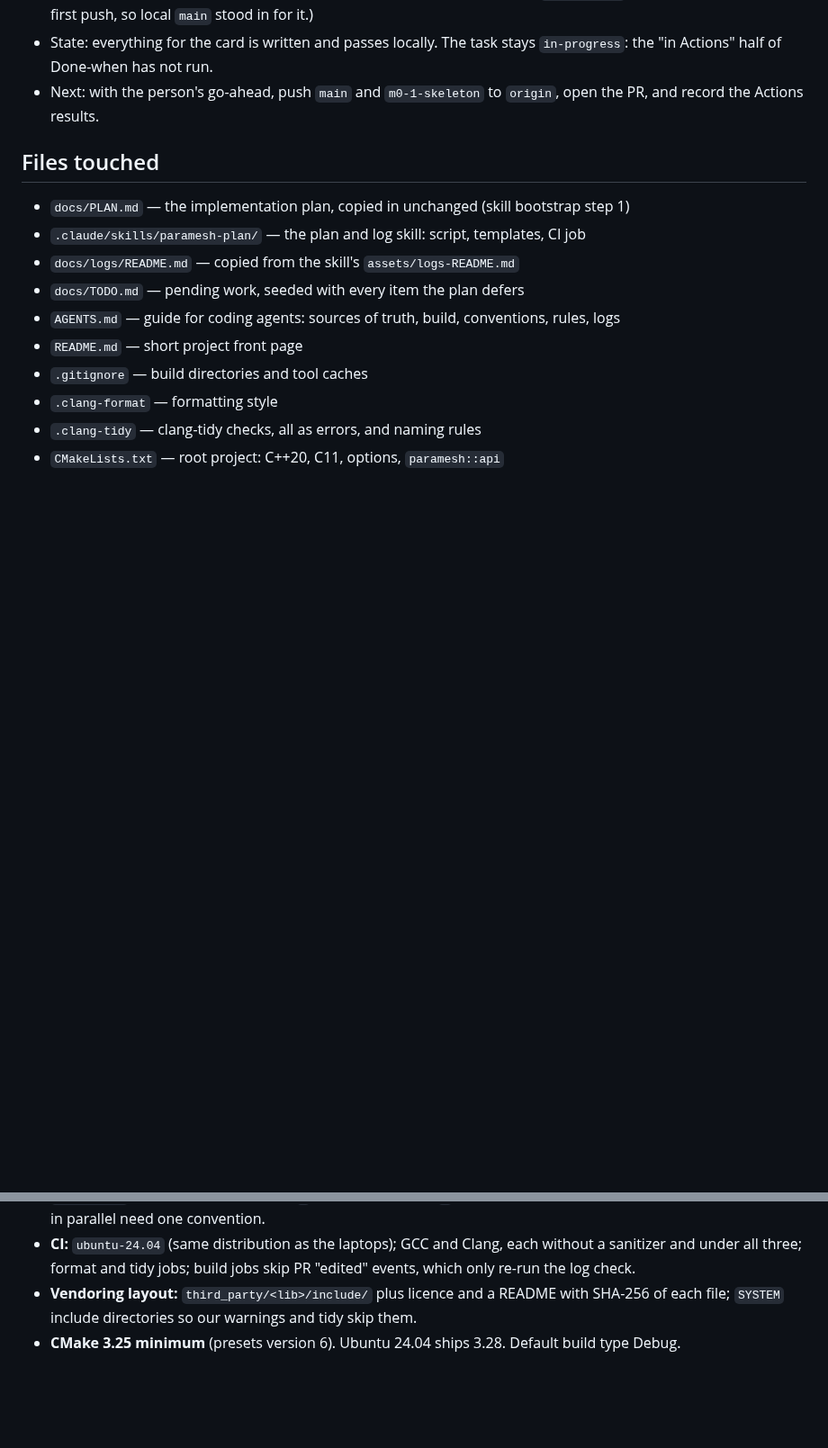
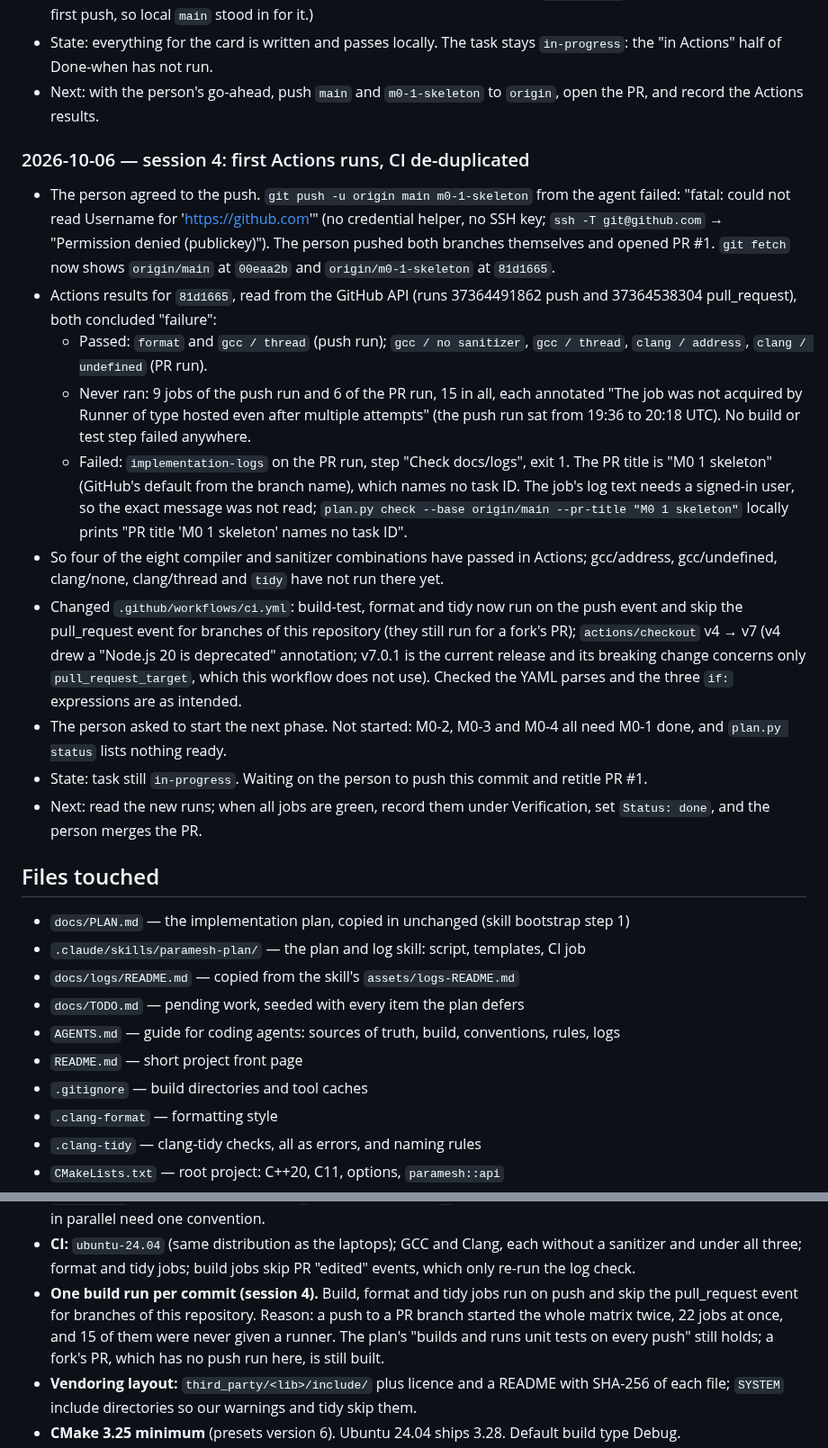
Before and after one commit to Group21-Computer-Networks/Paramesh, a Markdown page: docs/logs/M0-1.md, 2 parts joined by grey strips. Shown at 90% size. Drawn GitHub-style; blank space fills up the shorter version.

Commit message:
M0-1: log the first Actions runs
Co-Authored-By: Claude Opus 5.5 <noreply@anthropic.com>

```diff
--- a/docs/logs/M0-1.md
+++ b/docs/logs/M0-1.md
@@ -109,6 +109,38 @@ and the next step.
 - Next: with the person's go-ahead, push `main` and `m0-1-skeleton` to `origin`, open the PR,
   and record the Actions results.
 
+### 2026-10-06 — session 4: first Actions runs, CI de-duplicated
+
+- The person agreed to the push. `git push -u origin main m0-1-skeleton` from the agent failed:
+  "fatal: could not read Username for 'https://github.com'" (no credential helper, no SSH key;
+  `ssh -T git@github.com` → "Permission denied (publickey)"). The person pushed both branches
+  themselves and opened PR #1. `git fetch` now shows `origin/main` at `00eaa2b` and
+  `origin/m0-1-skeleton` at `81d1665`.
+- Actions results for `81d1665`, read from the GitHub API (runs 37364491862 push and
+  37364538304 pull_request), both concluded "failure":
+  - Passed: `format` and `gcc / thread` (push run); `gcc / no sanitizer`, `gcc / thread`,
+    `clang / address`, `clang / undefined` (PR run).
+  - Never ran: 9 jobs of the push run and 6 of the PR run, 15 in all, each annotated "The job
+    was not acquired by Runner of type hosted even after multiple attempts" (the push run sat from
+    19:36 to 20:18 UTC). No build or test step failed anywhere.
+  - Failed: `implementation-logs` on the PR run, step "Check docs/logs", exit 1. The PR title is
+    "M0 1 skeleton" (GitHub's default from the branch name), which names no task ID. The job's
+    log text needs a signed-in user, so the exact message was not read; `plan.py check --base
+    origin/main --pr-title "M0 1 skeleton"` locally prints "PR title 'M0 1 skeleton' names no
+    task ID".
+- So four of the eight compiler and sanitizer combinations have passed in Actions; gcc/address,
+  gcc/undefined, clang/none, clang/thread and `tidy` have not run there yet.
+- Changed `.github/workflows/ci.yml`: build-test, format and tidy now run on the push event and
+  skip the pull_request event for branches of this repository (they still run for a fork's PR);
+  `actions/checkout` v4 → v7 (v4 drew a "Node.js 20 is deprecated" annotation; v7.0.1 is the
+  current release and its breaking change concerns only `pull_request_target`, which this
+  workflow does not use). Checked the YAML parses and the three `if:` expressions are as intended.
+- The person asked to start the next phase. Not started: M0-2, M0-3 and M0-4 all need M0-1 done,
+  and `plan.py status` lists nothing ready.
+- State: task still `in-progress`. Waiting on the person to push this commit and retitle PR #1.
+- Next: read the new runs; when all jobs are green, record them under Verification, set
+  `Status: done`, and the person merges the PR.
+
 ## Files touched
 
 <!--
@@ -184,6 +216,11 @@ Choices you made inside the card's scope, each with the reason. Not for points l
 - **CI:** `ubuntu-24.04` (same distribution as the laptops); GCC and Clang, each without a
   sanitizer and under all three; format and tidy jobs; build jobs skip PR "edited" events, which
   only re-run the log check.
+- **One build run per commit (session 4).** Build, format and tidy jobs run on push and skip
+  the pull_request event for branches of this repository. Reason: a push to a PR branch started
+  the whole matrix twice, 22 jobs at once, and 15 of them were never given a runner. The plan's
+  "builds and runs unit tests on every push" still holds; a fork's PR, which has no push run
+  here, is still built.
 - **Vendoring layout:** `third_party/<lib>/include/` plus licence and a README with SHA-256 of
   each file; `SYSTEM` include directories so our warnings and tidy skip them.
 - **CMake 3.25 minimum** (presets version 6). Ubuntu 24.04 ships 3.28. Default build type Debug.
```
